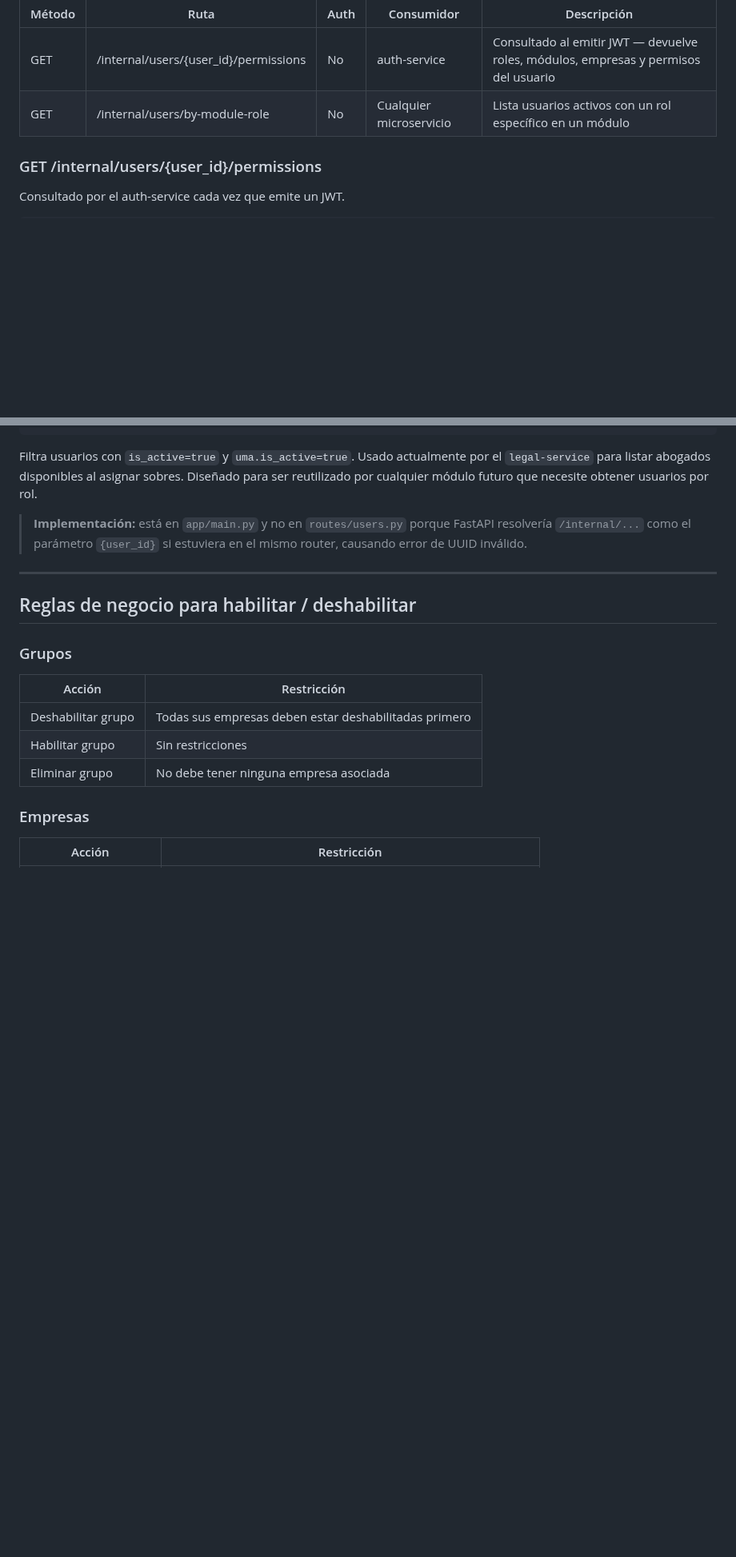
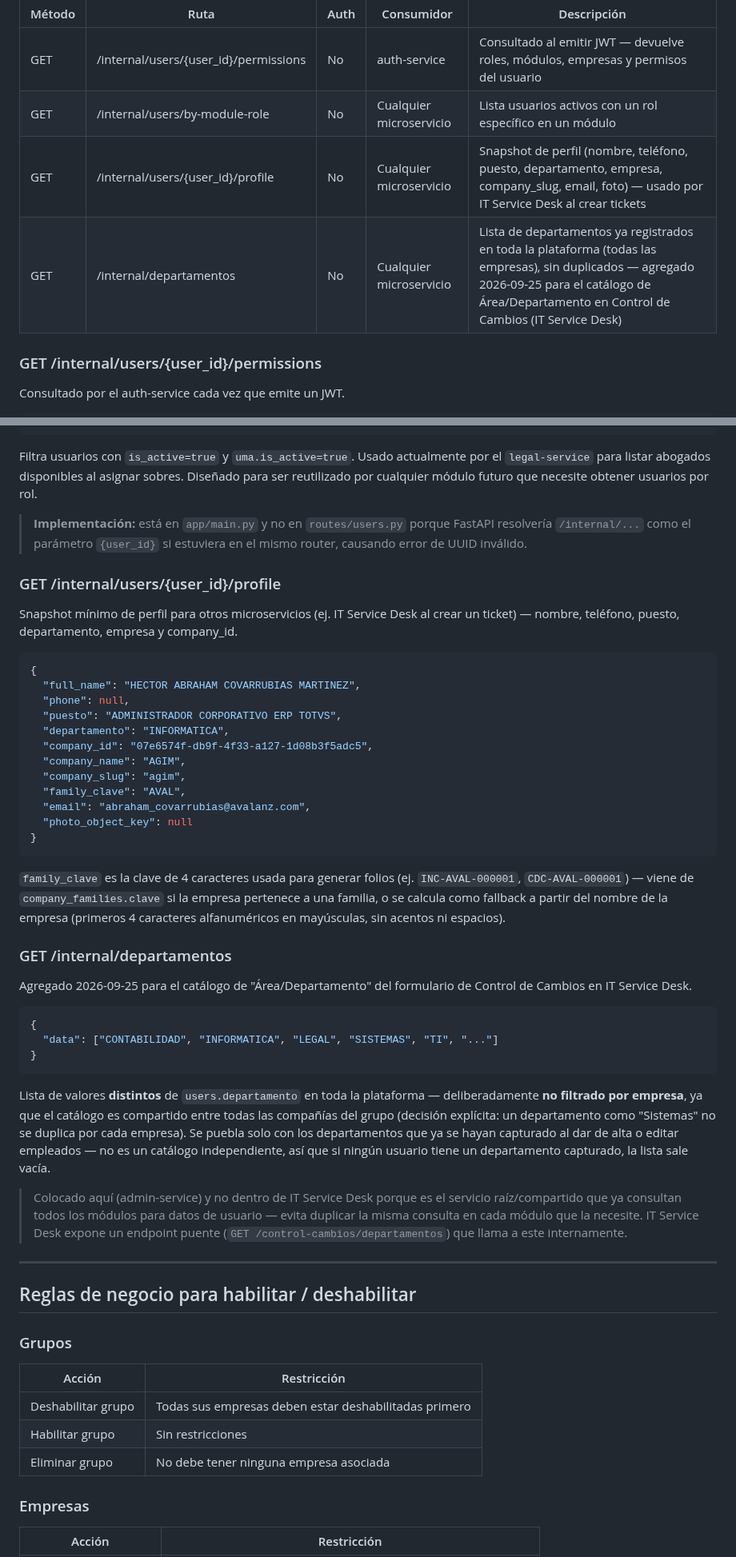
Before and after one commit to Abyblackmouth/intranet-avalanz, a Markdown page: docs/architecture/admin-service.md, 2 parts joined by grey strips. Shown at 80% size. Drawn GitHub-style; blank space fills up the shorter version.

Commit message:
docs: document new admin-service internal endpoints and font change
admin-service.md: added the two internal endpoints missing from the
'Endpoints internos' table -- GET /internal/users/{user_id}/profile
(pre-existing, already consumed by IT Service Desk, just never
documented) and GET /internal/departamentos (new today, for the
Control de Cambios department catalog). Both get their own detailed
section matching the existing by-module-role writeup, plus two new
rows in the cross-service communication table.

frontend.md: documented today's global font change (Geist Sans ->
system-font stack) in both the stack table and the Fuentes section,
with the reasoning (compared side-by-side against a mockup, system
fonts read visibly cleaner at the same declared sizes) and two
explicit pending follow-ups: auditing components with their own
hardcoded font overrides, and finding a distinct typeface for
headings/subheadings.

Verified via git diff before committing that only the intended lines
were touched -- 6 insertions/2 deletions in frontend.md, both
deletions being the exact two rows deliberately being replaced, not
accidental loss of other content.

````diff
--- a/docs/architecture/admin-service.md
+++ b/docs/architecture/admin-service.md
@@ -326,6 +326,8 @@ Los endpoints internos viven en `app/main.py` — no en los routers de `routes/`
 |---|---|---|---|---|
 | GET | /internal/users/{user_id}/permissions | No | auth-service | Consultado al emitir JWT — devuelve roles, módulos, empresas y permisos del usuario |
 | GET | /internal/users/by-module-role | No | Cualquier microservicio | Lista usuarios activos con un rol específico en un módulo |
+| GET | /internal/users/{user_id}/profile | No | Cualquier microservicio | Snapshot de perfil (nombre, teléfono, puesto, departamento, empresa, company_slug, email, foto) — usado por IT Service Desk al crear tickets |
+| GET | /internal/departamentos | No | Cualquier microservicio | Lista de departamentos ya registrados en toda la plataforma (todas las empresas), sin duplicados — agregado 2026-09-25 para el catálogo de Área/Departamento en Control de Cambios (IT Service Desk) |
 
 ### GET /internal/users/{user_id}/permissions
 
@@ -357,6 +359,41 @@ Query params: `module_slug` (requerido) y `role_slug` (requerido).
 Filtra usuarios con `is_active=true` y `uma.is_active=true`. Usado actualmente por el `legal-service` para listar abogados disponibles al asignar sobres. Diseñado para ser reutilizado por cualquier módulo futuro que necesite obtener usuarios por rol.
 
 > **Implementación:** está en `app/main.py` y no en `routes/users.py` porque FastAPI resolvería `/internal/...` como el parámetro `{user_id}` si estuviera en el mismo router, causando error de UUID inválido.
+
+### GET /internal/users/{user_id}/profile
+
+Snapshot mínimo de perfil para otros microservicios (ej. IT Service Desk al crear un ticket) — nombre, teléfono, puesto, departamento, empresa y company_id.
+
+```json
+{
+  "full_name": "HECTOR ABRAHAM COVARRUBIAS MARTINEZ",
+  "phone": null,
+  "puesto": "ADMINISTRADOR CORPORATIVO ERP TOTVS",
+  "departamento": "INFORMATICA",
+  "company_id": "07e6574f-db9f-4f33-a127-1d08b3f5adc5",
+  "company_name": "AGIM",
+  "company_slug": "agim",
+  "family_clave": "AVAL",
+  "email": "abraham_covarrubias@avalanz.com",
+  "photo_object_key": null
+}
+```
+
+`family_clave` es la clave de 4 caracteres usada para generar folios (ej. `INC-AVAL-000001`, `CDC-AVAL-000001`) — viene de `company_families.clave` si la empresa pertenece a una familia, o se calcula como fallback a partir del nombre de la empresa (primeros 4 caracteres alfanuméricos en mayúsculas, sin acentos ni espacios).
+
+### GET /internal/departamentos
+
+Agregado 2026-09-25 para el catálogo de "Área/Departamento" del formulario de Control de Cambios en IT Service Desk.
+
+```json
+{
+  "data": ["CONTABILIDAD", "INFORMATICA", "LEGAL", "SISTEMAS", "TI", "..."]
+}
+```
+
+Lista de valores **distintos** de `users.departamento` en toda la plataforma — deliberadamente **no filtrado por empresa**, ya que el catálogo es compartido entre todas las compañías del grupo (decisión explícita: un departamento como "Sistemas" no se duplica por cada empresa). Se puebla solo con los departamentos que ya se hayan capturado al dar de alta o editar empleados — no es un catálogo independiente, así que si ningún usuario tiene un departamento capturado, la lista sale vacía.
+
+> Colocado aquí (admin-service) y no dentro de IT Service Desk porque es el servicio raíz/compartido que ya consultan todos los módulos para datos de usuario — evita duplicar la misma consulta en cada módulo que la necesite. IT Service Desk expone un endpoint puente (`GET /control-cambios/departamentos`) que llama a este internamente.
 
 ---
 
````
Also changed, not shown: other parts of docs/architecture/admin-service.md (+2 -0 lines), docs/architecture/frontend.md (+6 -2 lines).
